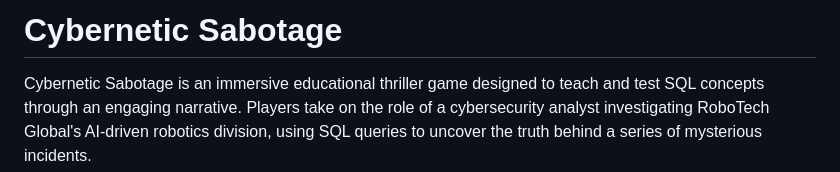
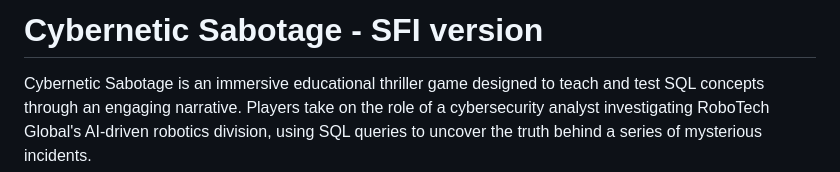
Before and after one commit to hazraimran/CyberneticSabotage2026, a Markdown page: README.md, the part around the change. GitHub-like rendering.

Commit message:
Change project title to include 'SFI version'
Updated the title in the README to specify the SFI version.

```diff
--- a/README.md
+++ b/README.md
@@ -1,4 +1,4 @@
-# Cybernetic Sabotage
+# Cybernetic Sabotage - SFI version
 
 Cybernetic Sabotage is an immersive educational thriller game designed to teach and test SQL concepts through an engaging narrative. Players take on the role of a cybersecurity analyst investigating RoboTech Global's AI-driven robotics division, using SQL queries to uncover the truth behind a series of mysterious incidents.
 
```
